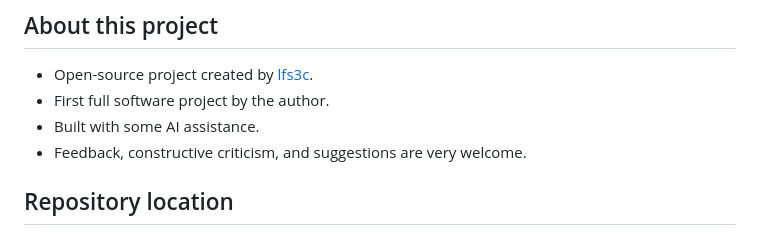
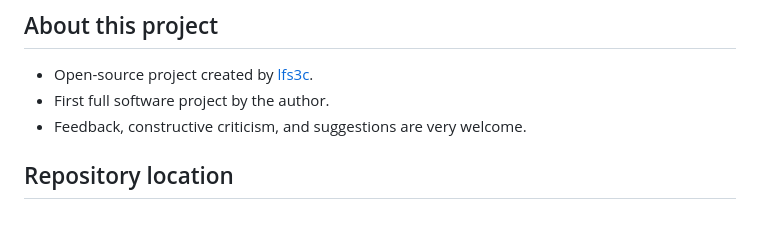
Before and after one commit to lfs3c/lf_software, a Markdown page: personal_budget/README.md, the part around the change. GitHub-like rendering.

Commit message:
Update README to remove AI assistance note
Removed mention of AI assistance in the project description.

```diff
--- a/personal_budget/README.md
+++ b/personal_budget/README.md
@@ -13,7 +13,6 @@ Self-hosted personal finance app to manage expenses, income, investments, goals,
 ## About this project
 - Open-source project created by [lfs3c](https://github.com/lfs3c).
 - First full software project by the author.
-- Built with some AI assistance.
 - Feedback, constructive criticism, and suggestions are very welcome.
 
 ## Repository location
```
